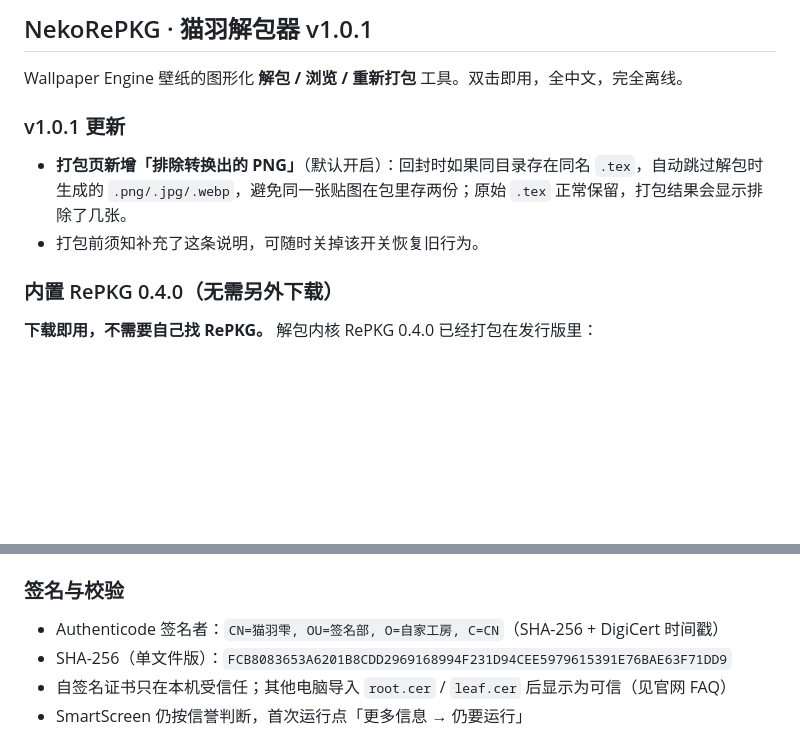
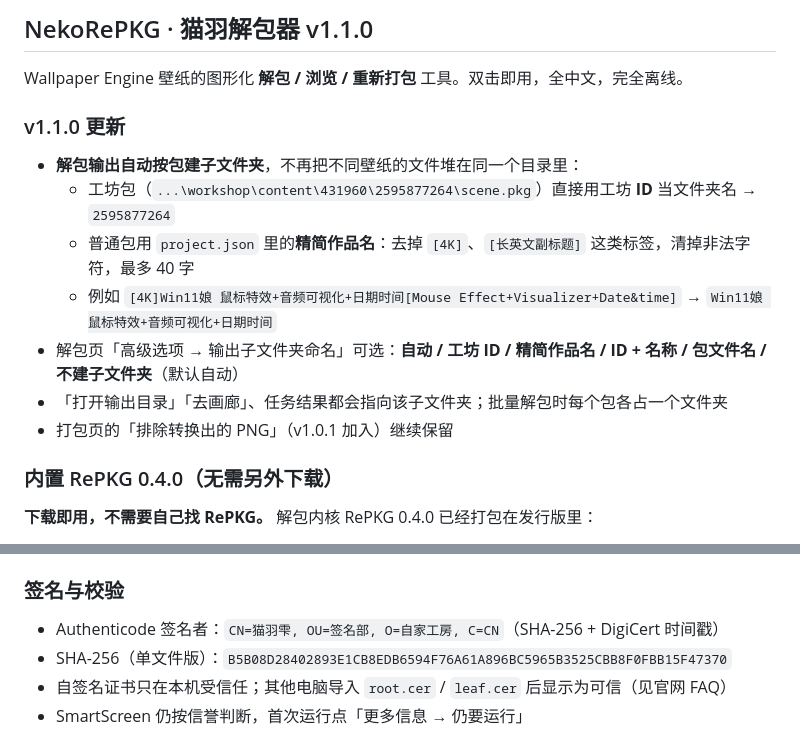
Before and after one commit to ynlp0624/NekoRePKG, a Markdown page: docs/release-notes.md, 2 parts joined by grey strips. GitHub-like rendering; blank space fills up the shorter version.

```diff
--- a/docs/release-notes.md
+++ b/docs/release-notes.md
@@ -1,11 +1,16 @@
-## NekoRePKG · 猫羽解包器 v1.0.1
+## NekoRePKG · 猫羽解包器 v1.1.0
 
 Wallpaper Engine 壁纸的图形化 **解包 / 浏览 / 重新打包** 工具。双击即用，全中文，完全离线。
 
-### v1.0.1 更新
+### v1.1.0 更新
 
-- **打包页新增「排除转换出的 PNG」**（默认开启）：回封时如果同目录存在同名 `.tex`，自动跳过解包时生成的 `.png/.jpg/.webp`，避免同一张贴图在包里存两份；原始 `.tex` 正常保留，打包结果会显示排除了几张。
-- 打包前须知补充了这条说明，可随时关掉该开关恢复旧行为。
+- **解包输出自动按包建子文件夹**，不再把不同壁纸的文件堆在同一个目录里：
+  - 工坊包（`...\workshop\content\431960\2595877264\scene.pkg`）直接用工坊 **ID** 当文件夹名 → `2595877264`
+  - 普通包用 `project.json` 里的**精简作品名**：去掉 `[4K]`、`[长英文副标题]` 这类标签，清掉非法字符，最多 40 字
+  - 例如 `[4K]Win11娘 鼠标特效+音频可视化+日期时间[Mouse Effect+Visualizer+Date&time]` → `Win11娘 鼠标特效+音频可视化+日期时间`
+- 解包页「高级选项 → 输出子文件夹命名」可选：**自动 / 工坊 ID / 精简作品名 / ID + 名称 / 包文件名 / 不建子文件夹**（默认自动）
+- 「打开输出目录」「去画廊」、任务结果都会指向该子文件夹；批量解包时每个包各占一个文件夹
+- 打包页的「排除转换出的 PNG」（v1.0.1 加入）继续保留
 
 ### 内置 RePKG 0.4.0（无需另外下载）
 
@@ -38,7 +43,7 @@ RePKG 项目主页：<https://github.com/NotScuffed/RePKG> （MIT，作者 NotSc
 ### 签名与校验
 
 - Authenticode 签名者：`CN=猫羽雫, OU=签名部, O=自家工房, C=CN`（SHA-256 + DigiCert 时间戳）
-- SHA-256（单文件版）：`FCB8083653A6201B8CDD2969168994F231D94CEE5979615391E76BAE63F71DD9`
+- SHA-256（单文件版）：`B5B08D28402893E1CB8EDB6594F76A61A896BC5965B3525CBB8F0FBB15F47370`
 - 自签名证书只在本机受信任；其他电脑导入 `root.cer` / `leaf.cer` 后显示为可信（见官网 FAQ）
 - SmartScreen 仍按信誉判断，首次运行点「更多信息 → 仍要运行」
 
```
Also changed, not shown: README.md (+4 -1 lines), docs/screenshots/extract-moe.png, 17 other files.
